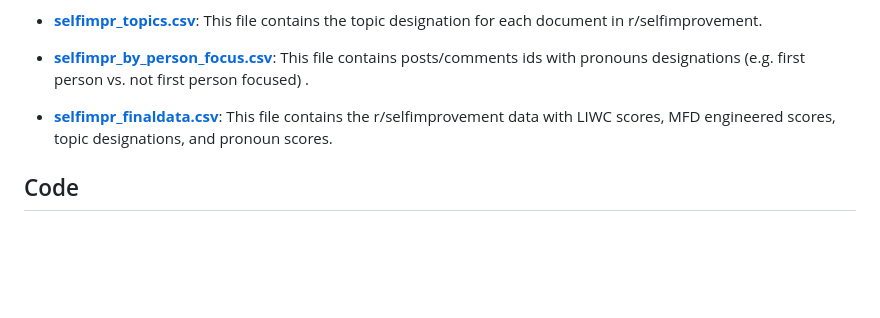
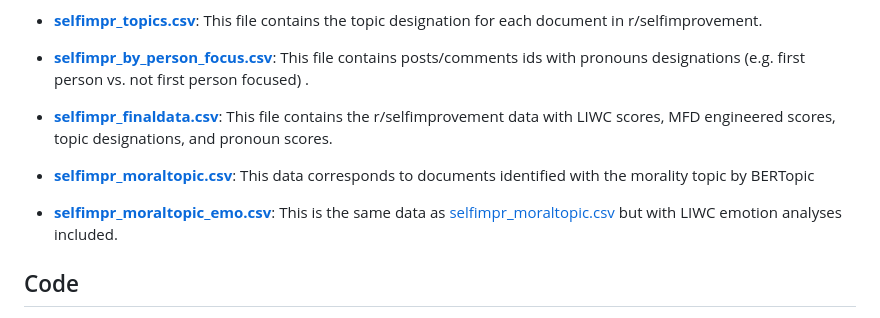
Before and after one commit to natashacarpcast/moralization-selfimprovement, a Markdown page: README.md, the part around the change. Rendered like a GitHub page; blank space fills up the shorter version.

Commit message:
updated readme with moralbert dta

```diff
--- a/README.md
+++ b/README.md
@@ -25,6 +25,11 @@ By: Natasha Carpio Castellanos
 
 - [**selfimpr_finaldata.csv**](data/selfimpr_finaldata.csv): This file contains the r/selfimprovement data with LIWC scores, MFD engineered scores, topic designations, and pronoun scores.
 
+- [**selfimpr_moraltopic.csv**](data/selfimpr_moraltopic.csv): This data corresponds to documents identified with the morality topic by BERTopic
+
+- [**selfimpr_moraltopic_emo.csv**](data/selfimpr_moraltopic_emo.csv): This is the same data as [selfimpr_moraltopic.csv](data/selfimpr_moraltopic.csv) but with LIWC emotion analyses included.
+
+
 ## Code
 
 - [**01.1-selfimprovement-cleaning-notebook.ipynb**](01.1-selfimprovement-cleaning-notebook.ipynb), [**01.2-homeowners-cleaning-notebook.ipynb**](01.2-homeowners-cleaning-notebook.ipynb), [**01.3-investing-cleaning-notebook.ipynb**](01.3-investing-cleaning-notebook.ipynb) : These notebooks do standard preprocessing and cleaning for the three subreddits. They are different since the investing data had to be subsampled.
```
